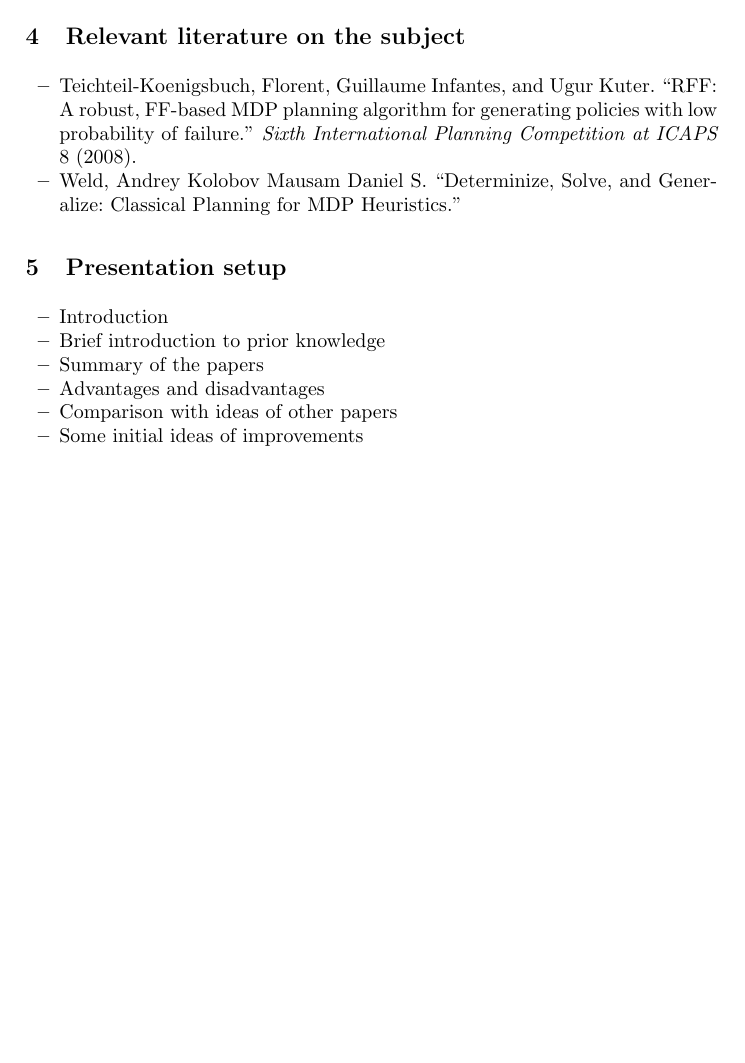
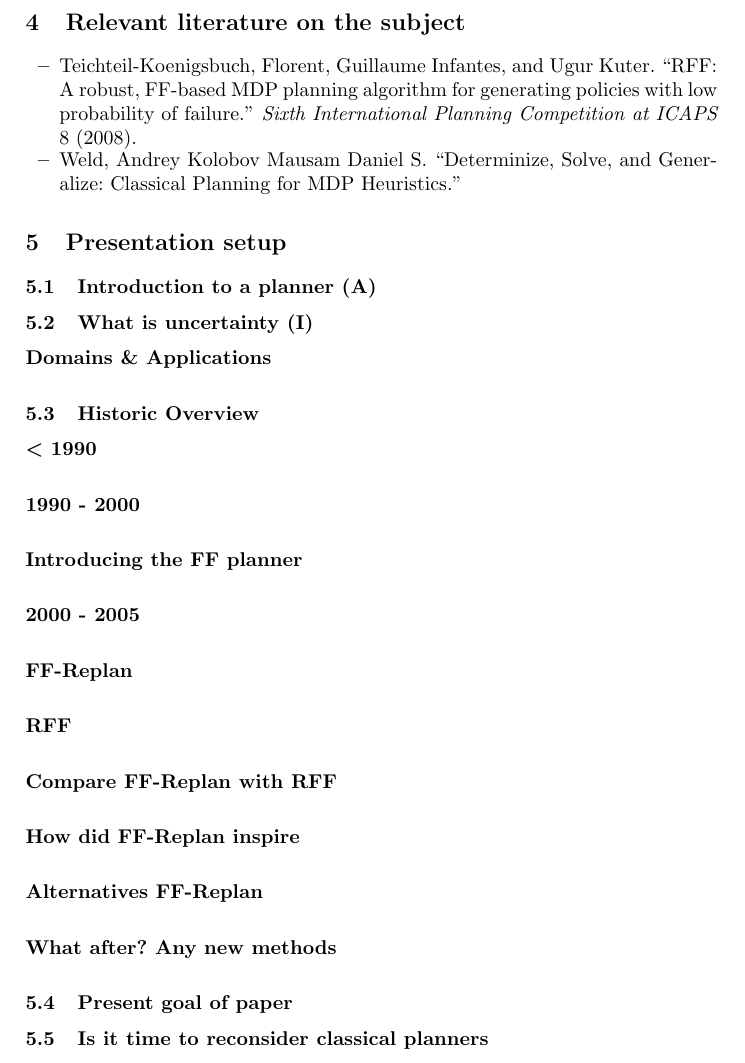
Before and after one commit to ImaraSpeek/SeminarAlgorithms, a LaTeX paper (presentation-plan/presentation-plan.tex): part of page 4 of 4, cut so that both start at the same text, the shorter picture padded with empty space. Compiled offline with pdfLaTeX.

Commit message:
Add new outline for the presentation

```diff
--- a/presentation-plan/presentation-plan.tex
+++ b/presentation-plan/presentation-plan.tex
@@ -172,13 +172,36 @@ The different ways of determinizing MDPs was also tested. It turned out that
 
 \section{Presentation setup}
 
-\begin{itemize}
-	\item Introduction
-	\item Brief introduction to prior knowledge
-	\item Summary of the papers
-	\item Advantages and disadvantages
-	\item Comparison with ideas of other papers
-	\item Some initial ideas of improvements
-\end{itemize}
+\subsection{Introduction to a planner (A)}
+
+\subsection{What is uncertainty (I)}
+
+\subsubsection{Domains \& Applications}
+
+\subsection{Historic Overview}
+
+\subsubsection{$<$ 1990}
+
+\subsubsection{1990 - 2000}
+
+\subsubsection{Introducing the FF planner}
+
+\subsubsection{2000 - 2005}
+
+\subsubsection{FF-Replan}
+
+\subsubsection{RFF}
+
+\subsubsection{Compare FF-Replan with RFF}
+
+\subsubsection{How did FF-Replan inspire}
+
+\subsubsection{Alternatives FF-Replan}
+
+\subsubsection{What after? Any new methods}
+
+\subsection{Present goal of paper}
+
+\subsection{Is it time to reconsider classical planners}
 
 \end{document}
```
